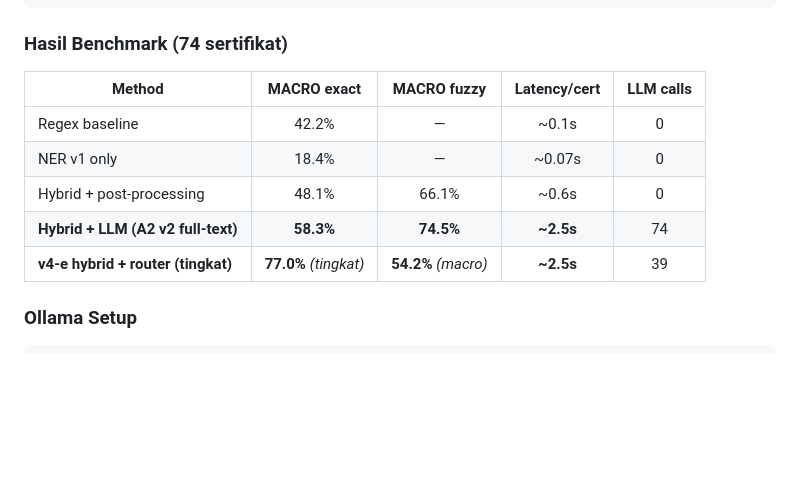
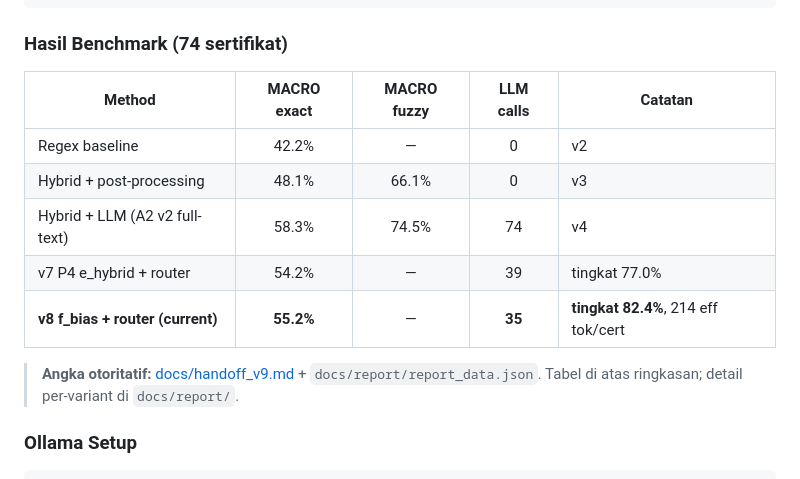
Before and after one commit to Primarizki21/certificate-autofill, a Markdown page: AGENTS.md, the part around the change. Drawn GitHub-style; blank space fills up the shorter version.

````diff
--- a/AGENTS.md
+++ b/AGENTS.md
@@ -165,13 +165,15 @@ uv run python -m tests.benchmark_llm            # Hybrid + LLM (Ollama)
 
 ### Hasil Benchmark (74 sertifikat)
 
-| Method | MACRO exact | MACRO fuzzy | Latency/cert | LLM calls |
-|--------|:--------:|:---------:|:----------:|:--------:|
-| Regex baseline | 42.2% | — | ~0.1s | 0 |
-| NER v1 only | 18.4% | — | ~0.07s | 0 |
-| Hybrid + post-processing | 48.1% | 66.1% | ~0.6s | 0 |
-| **Hybrid + LLM (A2 v2 full-text)** | **58.3%** | **74.5%** | **~2.5s** | 74 |
-| **v4-e hybrid + router (tingkat)** | **77.0%** *(tingkat)* | **54.2%** *(macro)* | **~2.5s** | 39 |
+| Method | MACRO exact | MACRO fuzzy | LLM calls | Catatan |
+|--------|:--------:|:---------:|:----------:|--------|
+| Regex baseline | 42.2% | — | 0 | v2 |
+| Hybrid + post-processing | 48.1% | 66.1% | 0 | v3 |
+| Hybrid + LLM (A2 v2 full-text) | 58.3% | 74.5% | 74 | v4 |
+| v7 P4 e_hybrid + router | 54.2% | — | 39 | tingkat 77.0% |
+| **v8 f_bias + router (current)** | **55.2%** | — | **35** | **tingkat 82.4%**, 214 eff tok/cert |
+
+> **Angka otoritatif:** [docs/handoff_v9.md](docs/handoff_v9.md) + `docs/report/report_data.json`. Tabel di atas ringkasan; detail per-variant di `docs/report/`.
 
 ### Ollama Setup
 ```bash
````
Also changed, not shown: docs/handoff_v9.md (+80 -31 lines).
